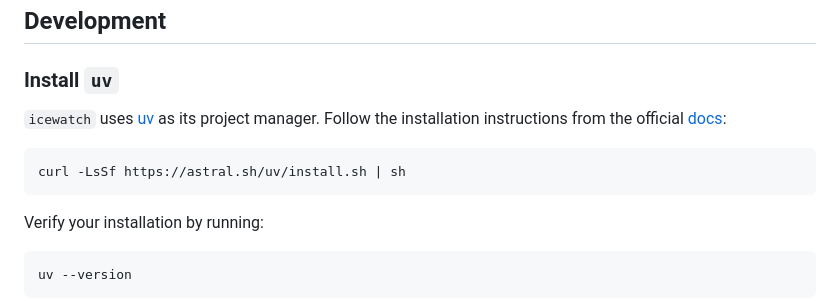
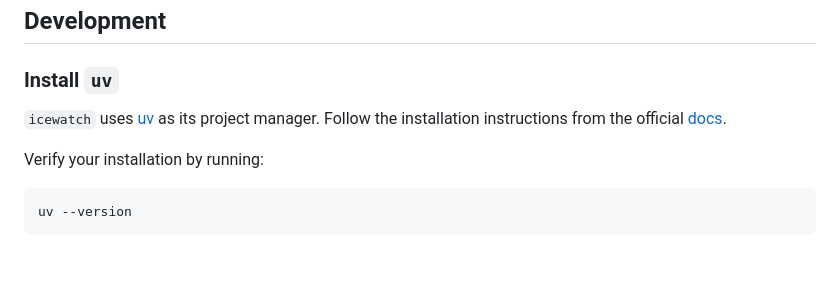
Before and after one commit to otherJL0/icewatch, a Markdown page: README.md, the part around the change. Rendered like a GitHub page; blank space fills up the shorter version.

Commit message:
readme: snippy out curl pipe sh

````diff
--- a/README.md
+++ b/README.md
@@ -120,11 +120,7 @@ icewatch render --input data/facilities_geocoded_YYYYMMDD.json
 ### Install `uv`
 
 `icewatch` uses [uv](https://docs.astral.sh/uv/) as its project manager.
-Follow the installation instructions from the official [docs](https://docs.astral.sh/uv/#installation):
-
-```bash
-curl -LsSf https://astral.sh/uv/install.sh | sh
-```
+Follow the installation instructions from the official [docs](https://docs.astral.sh/uv/#installation).
 
 Verify your installation by running:
 
````
